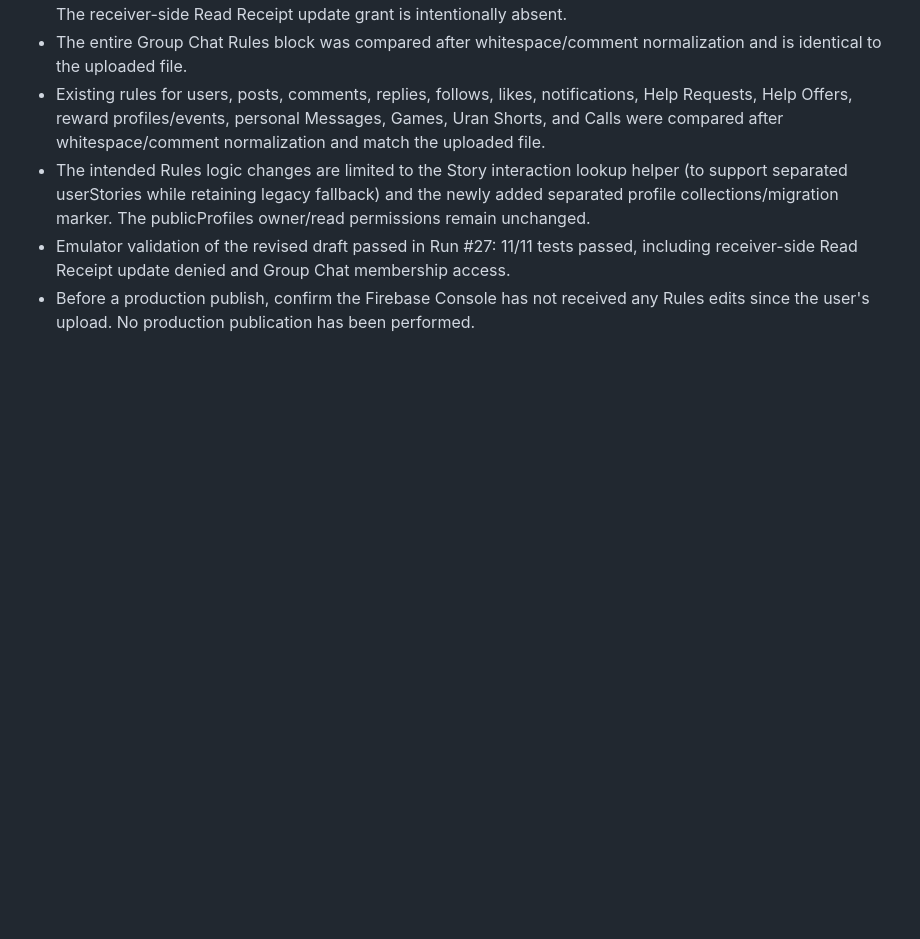
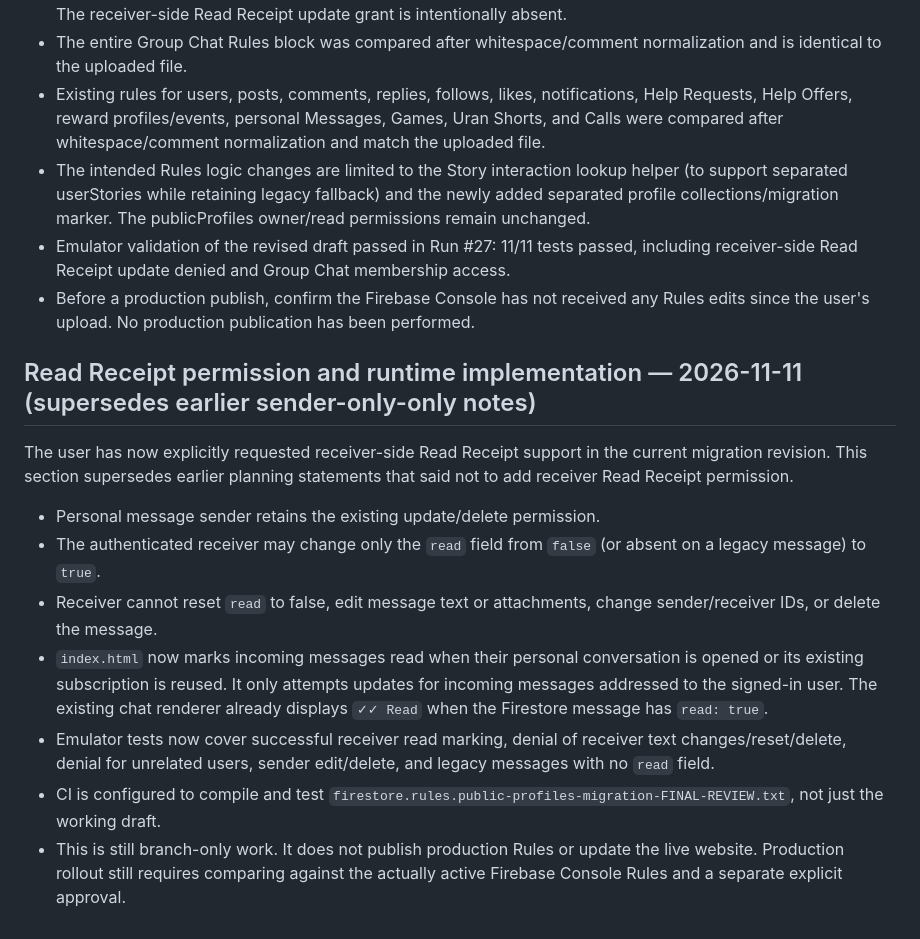
Before and after one commit to Indian-social-network-dotcom/Indian, a Markdown page: PUBLIC-PROFILES-MIGRATION.md, the part around the change. Rendered like a GitHub page; blank space fills up the shorter version.

Commit message:
Document receiver Read Receipt migration decision

```diff
--- a/PUBLIC-PROFILES-MIGRATION.md
+++ b/PUBLIC-PROFILES-MIGRATION.md
@@ -310,3 +310,17 @@ Updated `index.html` on the migration branch only:
 - The intended Rules logic changes are limited to the Story interaction lookup helper (to support separated userStories while retaining legacy fallback) and the newly added separated profile collections/migration marker. The publicProfiles owner/read permissions remain unchanged.
 - Emulator validation of the revised draft passed in Run #27: 11/11 tests passed, including receiver-side Read Receipt update denied and Group Chat membership access.
 - Before a production publish, confirm the Firebase Console has not received any Rules edits since the user's upload. No production publication has been performed.
+
+
+
+## Read Receipt permission and runtime implementation — 2026-11-11 (supersedes earlier sender-only-only notes)
+
+The user has now explicitly requested receiver-side Read Receipt support in the current migration revision. This section supersedes earlier planning statements that said not to add receiver Read Receipt permission.
+
+- Personal message sender retains the existing update/delete permission.
+- The authenticated receiver may change only the `read` field from `false` (or absent on a legacy message) to `true`.
+- Receiver cannot reset `read` to false, edit message text or attachments, change sender/receiver IDs, or delete the message.
+- `index.html` now marks incoming messages read when their personal conversation is opened or its existing subscription is reused. It only attempts updates for incoming messages addressed to the signed-in user. The existing chat renderer already displays `✓✓ Read` when the Firestore message has `read: true`.
+- Emulator tests now cover successful receiver read marking, denial of receiver text changes/reset/delete, denial for unrelated users, sender edit/delete, and legacy messages with no `read` field.
+- CI is configured to compile and test `firestore.rules.public-profiles-migration-FINAL-REVIEW.txt`, not just the working draft.
+- This is still branch-only work. It does not publish production Rules or update the live website. Production rollout still requires comparing against the actually active Firebase Console Rules and a separate explicit approval.
```
